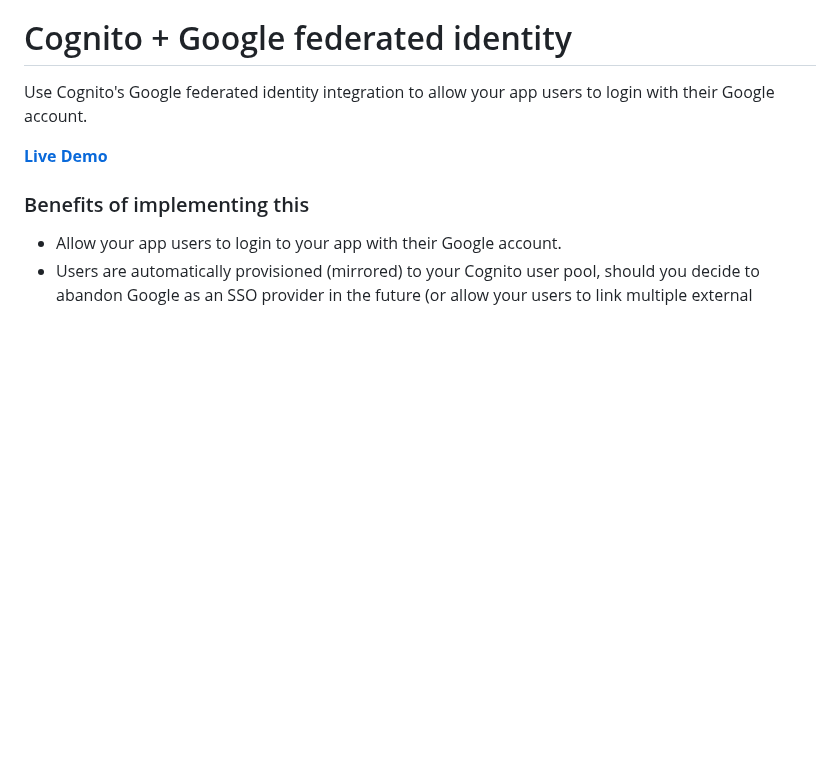
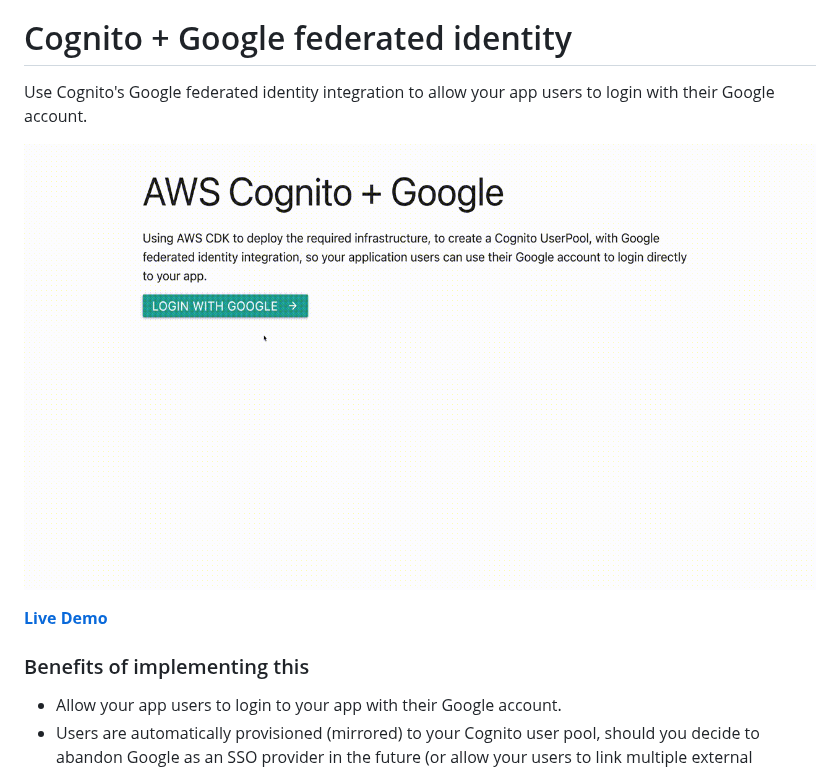
Before and after one commit to awesome-cdk/cognito-google-federation-example, a Markdown page: README.md, the part around the change. Rendered like a GitHub page; pictures changed too: docs/assets/demo.gif (added); blank space fills up the shorter version.

Commit message:
chore: Include demo in README.md

```diff
--- a/README.md
+++ b/README.md
@@ -1,6 +1,8 @@
 # Cognito + Google federated identity
 
 Use Cognito's Google federated identity integration to allow your app users to login with their Google account.
+
+![](./docs/assets/demo.gif)
 
 **[Live Demo](https://eehvlyuzre.execute-api.us-east-1.amazonaws.com/prod/public)**
 
```
